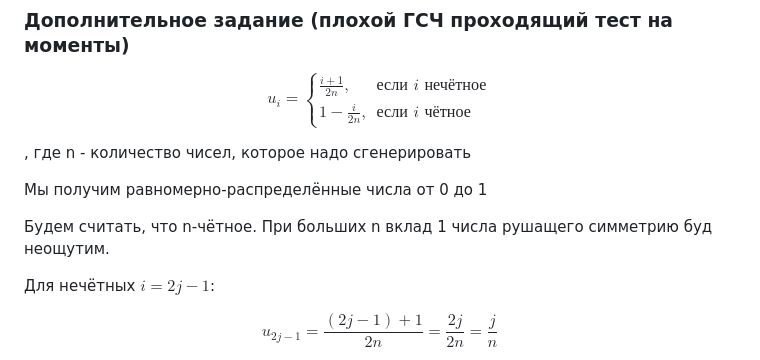
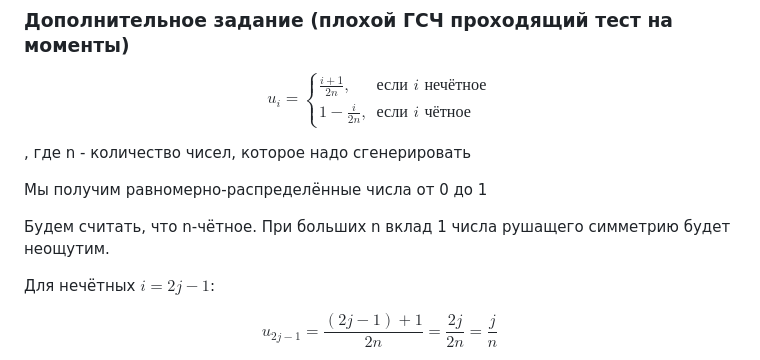
Before and after one commit to kzueirf12345/numerical, a Markdown page: README.md, the part around the change. Rendered like a GitHub page.

```diff
--- a/README.md
+++ b/README.md
@@ -136,7 +136,7 @@ $$
 
 Мы получим равномерно-распределённые числа от 0 до 1
 
-Будем считать, что n-чётное. При больших n вклад 1 числа рушащего симметрию буд неощутим.
+Будем считать, что n-чётное. При больших n вклад 1 числа рушащего симметрию будет неощутим.
 
 Для нечётных $i = 2j-1$:
 
```
